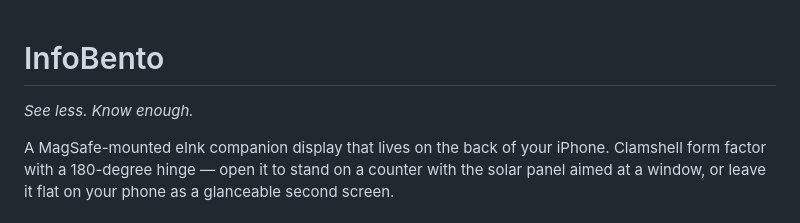
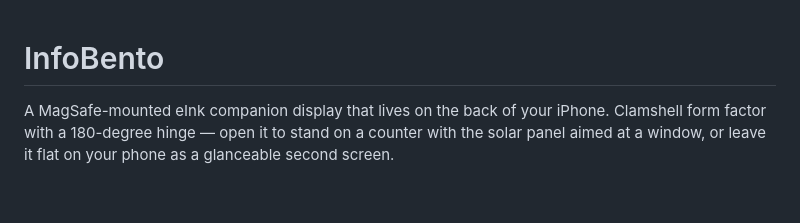
Before and after one commit to jasoneplumb/infobento.com, a Markdown page: README.md, the part around the change. Rendered like a GitHub page; blank space fills up the shorter version.

Commit message:
Remove tagline from README
Removed the tagline 'See less. Know enough.' from the README.

```diff
--- a/README.md
+++ b/README.md
@@ -1,6 +1,4 @@
 # InfoBento
-
-_See less. Know enough._
 
 A MagSafe-mounted eInk companion display that lives on the back of your iPhone. Clamshell form factor with a 180-degree hinge — open it to stand on a counter with the solar panel aimed at a window, or leave it flat on your phone as a glanceable second screen.
 
```
